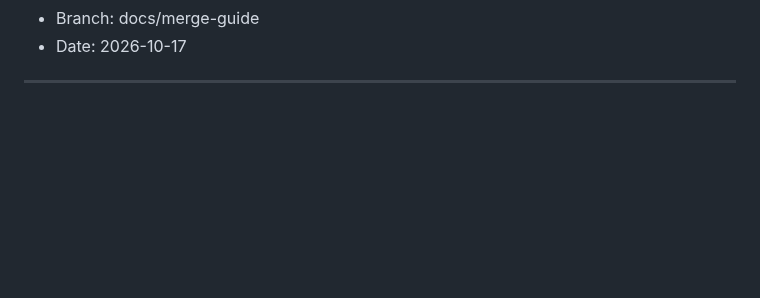
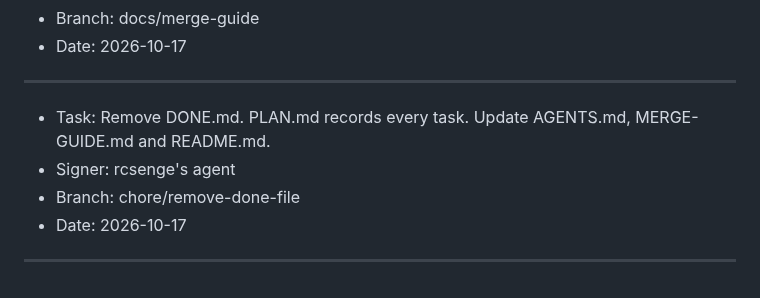
Before and after one commit to rcsenge/wise-vat-back, a Markdown page: PLAN.md, the part around the change. GitHub-like rendering; blank space fills up the shorter version.

Commit message:
chore: plan the DONE.md removal
Co-Authored-By: Claude Opus 5.5 <noreply@anthropic.com>

```diff
--- a/PLAN.md
+++ b/PLAN.md
@@ -132,3 +132,10 @@ Sign every entry with the git user name. Add the suffix "'s agent" to the name.
 - Date: 2026-10-17
 
 ---
+
+- Task: Remove DONE.md. PLAN.md records every task. Update AGENTS.md, MERGE-GUIDE.md and README.md.
+- Signer: rcsenge's agent
+- Branch: chore/remove-done-file
+- Date: 2026-10-17
+
+---
```
Also changed, not shown: DONE.md (deleted, +0 -141 lines).
